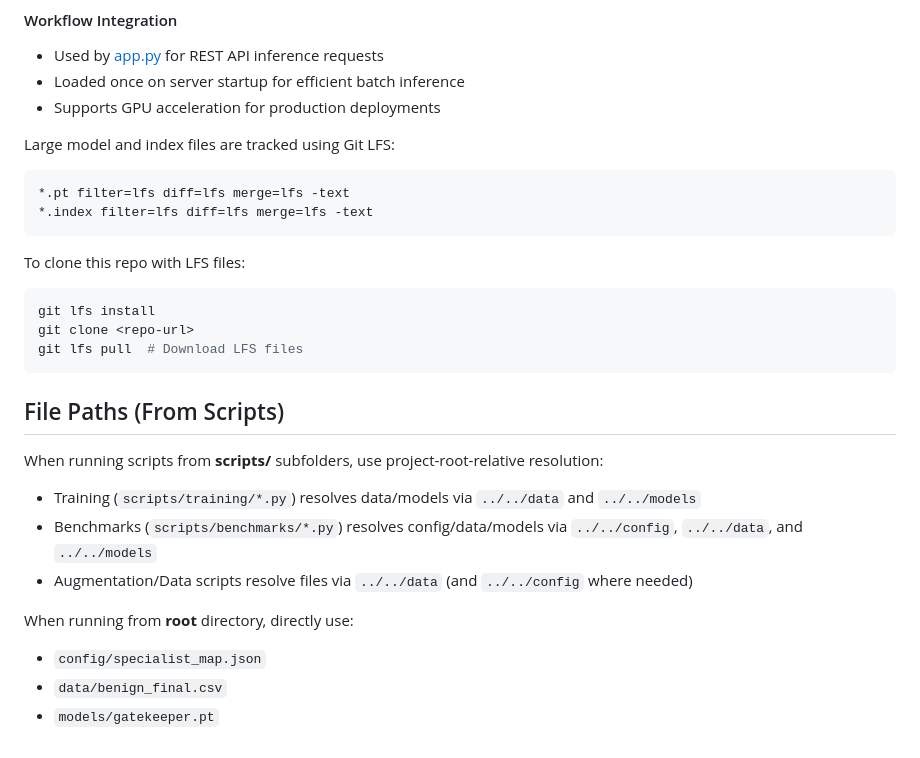
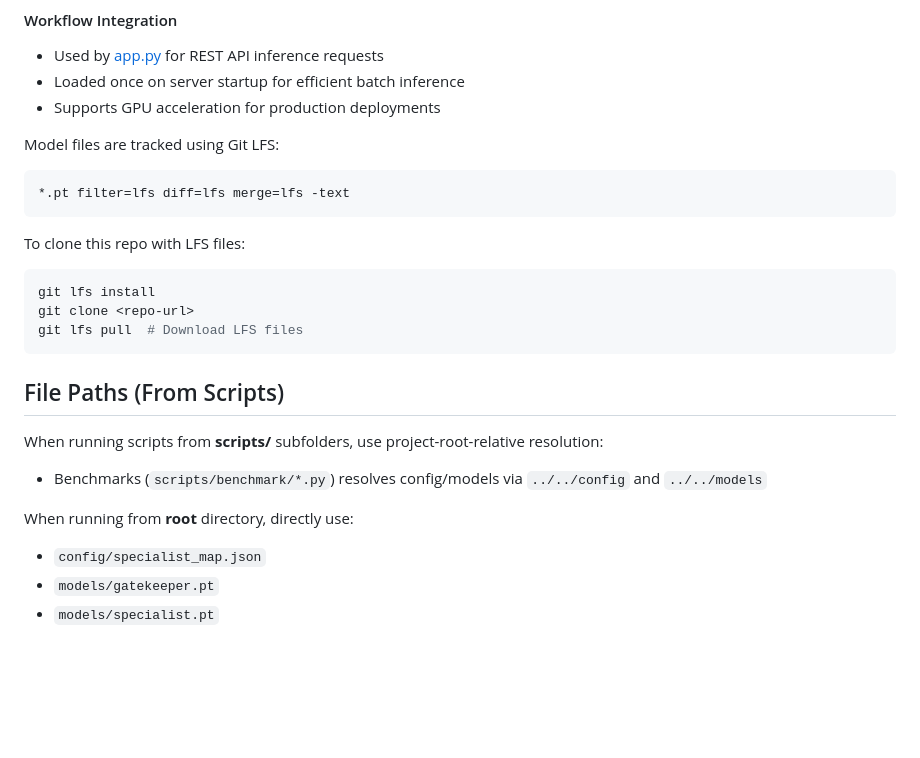
Before and after one commit to genossecurity/genos_api, a Markdown page: STRUCTURE.md, the part around one of its changes. Rendered like a GitHub page; blank space fills up the shorter version.

````diff
--- a/STRUCTURE.md
+++ b/STRUCTURE.md
@@ -212,10 +150,9 @@ The `GenosEngine` class orchestrates inference:
 - Loaded once on server startup for efficient batch inference
 - Supports GPU acceleration for production deployments
 
-Large model and index files are tracked using Git LFS:
+Model files are tracked using Git LFS:
 ```
 *.pt filter=lfs diff=lfs merge=lfs -text
-*.index filter=lfs diff=lfs merge=lfs -text
 ```
 
 To clone this repo with LFS files:
@@ -228,11 +165,9 @@ git lfs pull  # Download LFS files
 ## File Paths (From Scripts)
 
 When running scripts from **scripts/** subfolders, use project-root-relative resolution:
-- Training (`scripts/training/*.py`) resolves data/models via `../../data` and `../../models`
-- Benchmarks (`scripts/benchmarks/*.py`) resolves config/data/models via `../../config`, `../../data`, and `../../models`
-- Augmentation/Data scripts resolve files via `../../data` (and `../../config` where needed)
+- Benchmarks (`scripts/benchmark/*.py`) resolves config/models via `../../config` and `../../models`
 
 When running from **root** directory, directly use:
 - `config/specialist_map.json`
-- `data/benign_final.csv`
 - `models/gatekeeper.pt`
+- `models/specialist.pt`
````
Also changed, not shown: other parts of STRUCTURE.md (+27 -89 lines).
